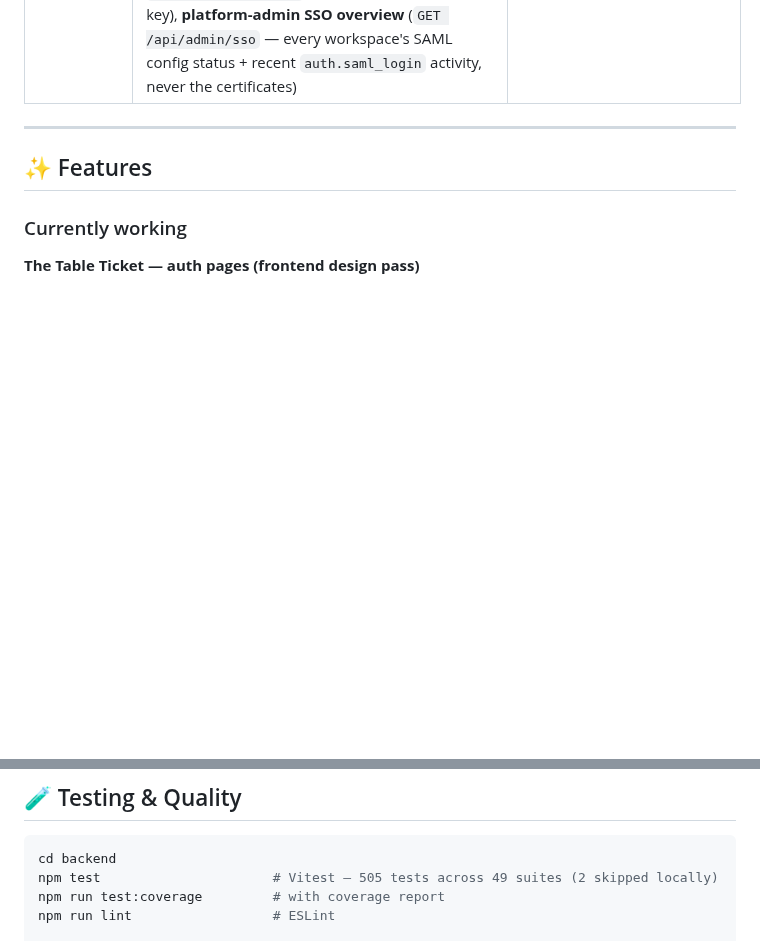
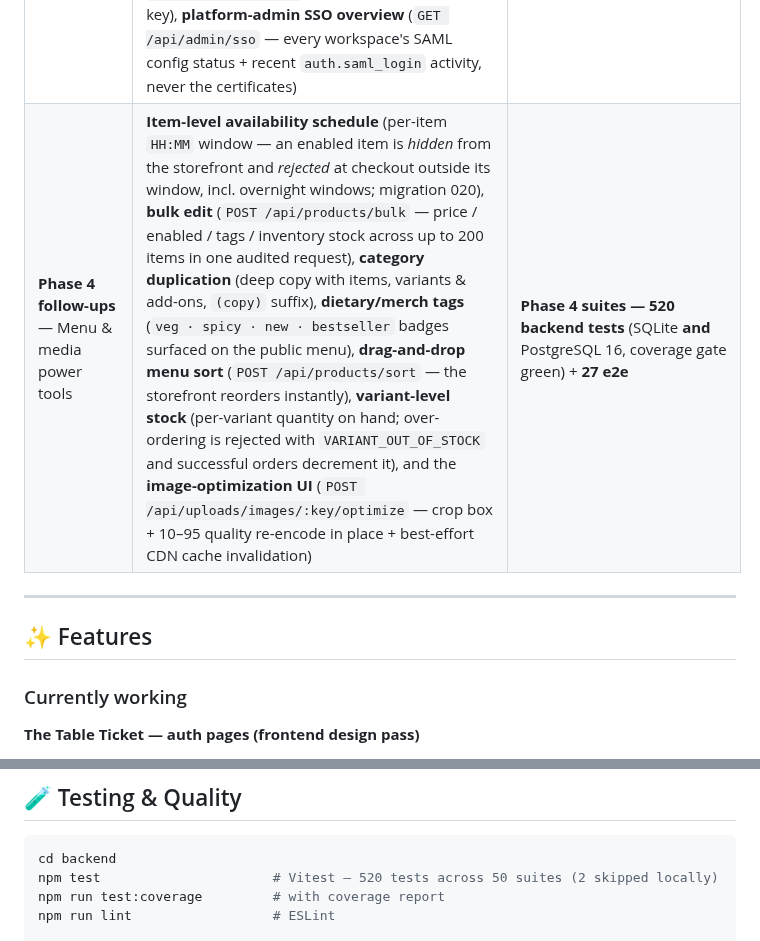
Before and after one commit to SadManFahIm/Order-management-system, a Markdown page: README.md, 2 parts joined by grey strips. GitHub-like rendering; blank space fills up the shorter version.

````diff
--- a/README.md
+++ b/README.md
@@ -25,6 +25,7 @@ The Order Management System is evolving from a single-tenant order CRUD app into
 | **Phase 3 hardening** — Multi-tenant | See the summary row above: plan quotas + usage meters, expiring invites, ownership transfer, tenant audit log UI, platform-admin plan changes | **477 backend tests** + **27 e2e** · PostgreSQL 16 job green |
 | **Phase 3 follow-ups** — SSO, alerts & trial expiry | **SAML 2.0 enterprise SSO** (SP-initiated + IdP-initiated round trips, signed-assertion verification against the *configured* certificate only — key-confusion safe, user provisioning + role mapping, `GET/PUT /api/tenants/:id/saml`, Login-ticket SSO entry, `/sso/success` landing), **quota-exceedance alerts** (WhatsApp webhook with HMAC signature + ticket-styled owner email at 80/90/100% of any plan metric, once per day), **trial-expiry sweep** (minutely scheduler downgrades expired trials to Free, ticket-styled upgrade nudge email, audited) (migration 018) | **SAML / alerts / trial suites — 490 backend tests** (SQLite **and** PostgreSQL 16) + **27 e2e** |
 | **Phase 3 follow-ups (2)** — SAML SLO, billing meter & SSO admin | **SAML single logout** (SP metadata XML at `GET /api/auth/saml/metadata`, SP signing identity auto-generated once into `saml_sp_config`, signed LogoutRequest redirect, verified LogoutResponse/LogoutRequest round trips that revoke the local session and reply to the IdP, migration 019), **usage-based billing meter** (`GET /api/tenants/:id/billing/meter` snapshot + scheduled reporter POSTing HMAC-signed `billing.usage_snapshot` events to `BILLING_WEBHOOK_URL`, dedupe-friendly period key), **platform-admin SSO overview** (`GET /api/admin/sso` — every workspace's SAML config status + recent `auth.saml_login` activity, never the certificates) | **SLO / meter / admin suites — 505 backend tests** (SQLite **and** PostgreSQL 16) + **27 e2e** |
+| **Phase 4 follow-ups** — Menu & media power tools | **Item-level availability schedule** (per-item `HH:MM` window — an enabled item is *hidden* from the storefront and *rejected* at checkout outside its window, incl. overnight windows; migration 020), **bulk edit** (`POST /api/products/bulk` — price / enabled / tags / inventory stock across up to 200 items in one audited request), **category duplication** (deep copy with items, variants & add-ons, `(copy)` suffix), **dietary/merch tags** (`veg · spicy · new · bestseller` badges surfaced on the public menu), **drag-and-drop menu sort** (`POST /api/products/sort` — the storefront reorders instantly), **variant-level stock** (per-variant quantity on hand; over-ordering is rejected with `VARIANT_OUT_OF_STOCK` and successful orders decrement it), and the **image-optimization UI** (`POST /api/uploads/images/:key/optimize` — crop box + 10–95 quality re-encode in place + best-effort CDN cache invalidation) | **Phase 4 suites — 520 backend tests** (SQLite **and** PostgreSQL 16, coverage gate green) + **27 e2e** |
 
 ---
 
@@ -543,7 +552,7 @@ Full media/import/S3 setup details: [`docs/05-media-import-public-menu.md`](docs
 
 ```bash
 cd backend
-npm test                      # Vitest — 505 tests across 49 suites (2 skipped locally)
+npm test                      # Vitest — 520 tests across 50 suites (2 skipped locally)
 npm run test:coverage         # with coverage report
 npm run lint                  # ESLint
 
````
Also changed, not shown: other parts of README.md (+9 -1 lines), frontend/docs/screenshots/products-light.png (added), 18 other files.
